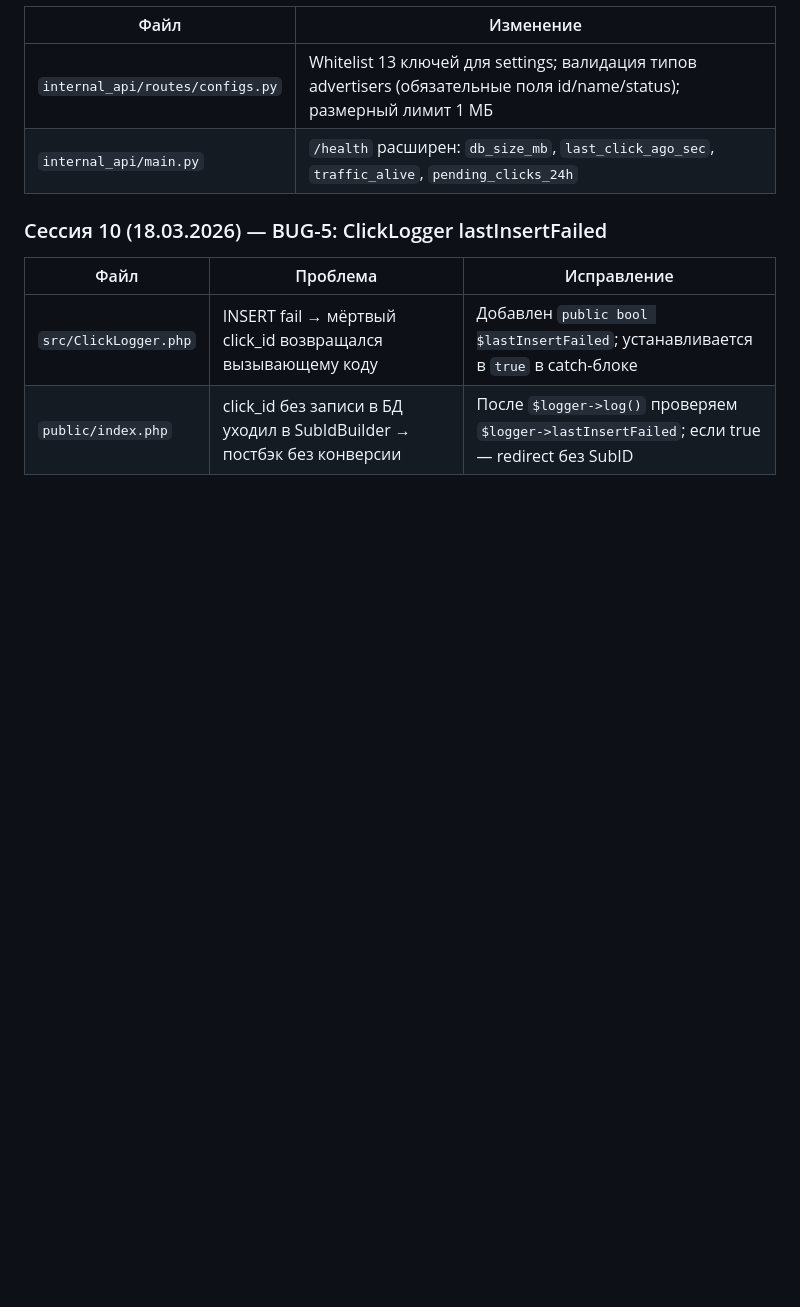
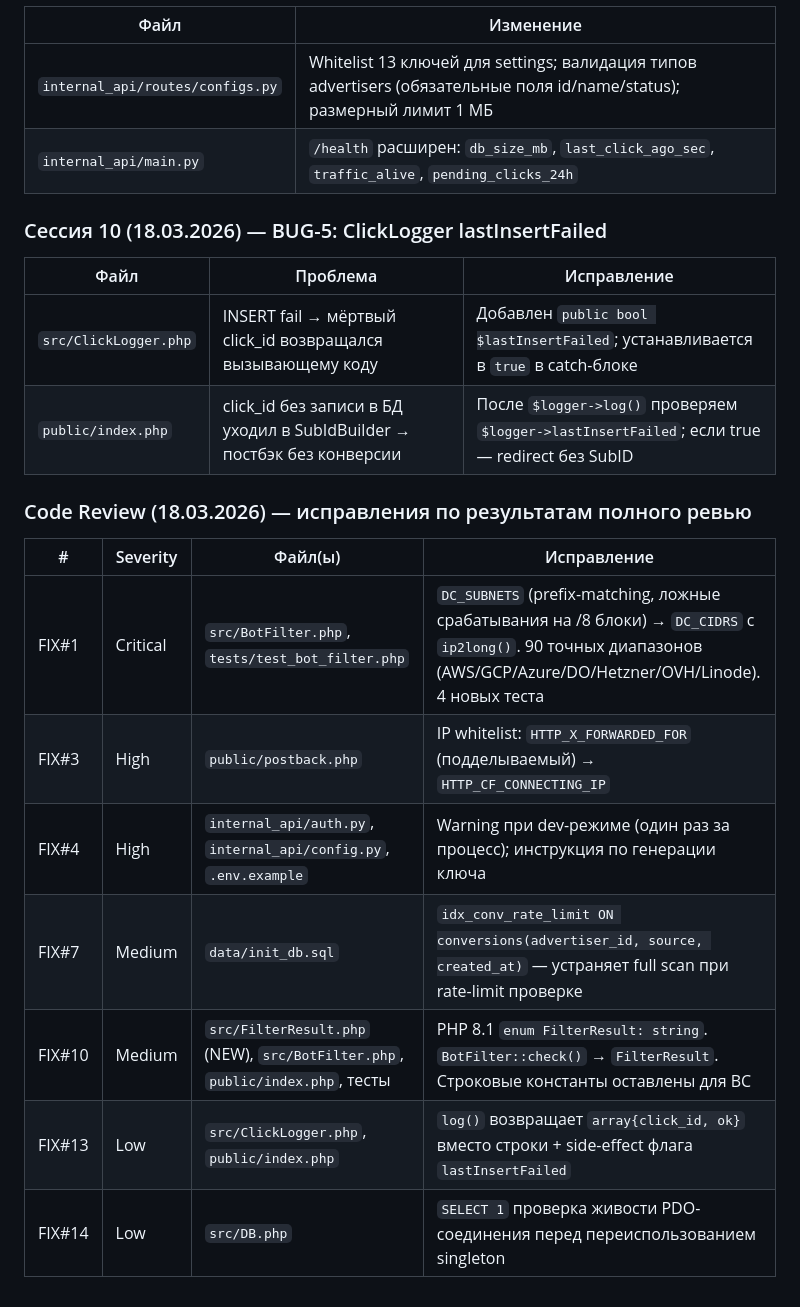
Before and after one commit to NomelLime/PreLend, a Markdown page: status.md, the part around the change. GitHub-like rendering; blank space fills up the shorter version.

Commit message:
docs(status): code review fixes summary (18.03.2026)

```diff
--- a/status.md
+++ b/status.md
@@ -187,3 +187,15 @@ PHP клоакинг, BotFilter, Router, агенты, мониторинг.
 |------|----------|-------------|
 | `src/ClickLogger.php` | INSERT fail → мёртвый click_id возвращался вызывающему коду | Добавлен `public bool $lastInsertFailed`; устанавливается в `true` в catch-блоке |
 | `public/index.php` | click_id без записи в БД уходил в SubIdBuilder → постбэк без конверсии | После `$logger->log()` проверяем `$logger->lastInsertFailed`; если true — redirect без SubID |
+
+### Code Review (18.03.2026) — исправления по результатам полного ревью
+
+| # | Severity | Файл(ы) | Исправление |
+|---|----------|---------|-------------|
+| FIX#1 | Critical | `src/BotFilter.php`, `tests/test_bot_filter.php` | `DC_SUBNETS` (prefix-matching, ложные срабатывания на /8 блоки) → `DC_CIDRS` с `ip2long()`. 90 точных диапазонов (AWS/GCP/Azure/DO/Hetzner/OVH/Linode). 4 новых теста |
+| FIX#3 | High | `public/postback.php` | IP whitelist: `HTTP_X_FORWARDED_FOR` (подделываемый) → `HTTP_CF_CONNECTING_IP` |
+| FIX#4 | High | `internal_api/auth.py`, `internal_api/config.py`, `.env.example` | Warning при dev-режиме (один раз за процесс); инструкция по генерации ключа |
+| FIX#7 | Medium | `data/init_db.sql` | `idx_conv_rate_limit ON conversions(advertiser_id, source, created_at)` — устраняет full scan при rate-limit проверке |
+| FIX#10 | Medium | `src/FilterResult.php` (NEW), `src/BotFilter.php`, `public/index.php`, тесты | PHP 8.1 `enum FilterResult: string`. `BotFilter::check()` → `FilterResult`. Строковые константы оставлены для BC |
+| FIX#13 | Low | `src/ClickLogger.php`, `public/index.php` | `log()` возвращает `array{click_id, ok}` вместо строки + side-effect флага `lastInsertFailed` |
+| FIX#14 | Low | `src/DB.php` | `SELECT 1` проверка живости PDO-соединения перед переиспользованием singleton |
```
